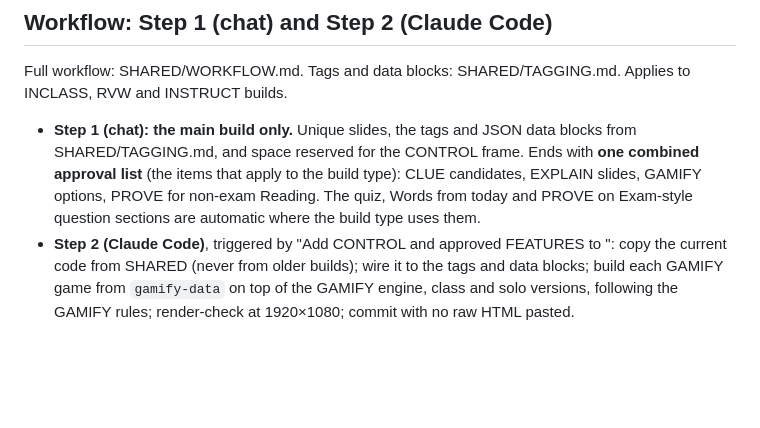
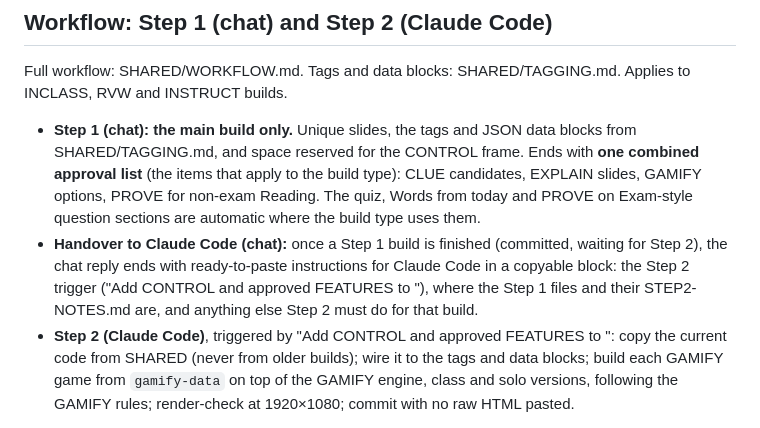
Before and after one commit to MrRich-AI/INCLASS, a Markdown page: CLAUDE.md, the part around the change. Rendered like a GitHub page; blank space fills up the shorter version.

Commit message:
Update CLAUDE.md: Step 1 builds end with pastable Claude Code instructions
Co-Authored-By: Claude Opus 5.5 <noreply@anthropic.com>
Claude-Session: https://claude.ai/code/session_018Zmh697nVygRCPyNNBR3mk

```diff
--- a/CLAUDE.md
+++ b/CLAUDE.md
@@ -32,6 +32,7 @@ Neither type is a student game: no name/class login, no scoreboard submission, n
 ## Workflow: Step 1 (chat) and Step 2 (Claude Code)
 Full workflow: SHARED/WORKFLOW.md. Tags and data blocks: SHARED/TAGGING.md. Applies to INCLASS, RVW and INSTRUCT builds.
 - **Step 1 (chat): the main build only.** Unique slides, the tags and JSON data blocks from SHARED/TAGGING.md, and space reserved for the CONTROL frame. Ends with **one combined approval list** (the items that apply to the build type): CLUE candidates, EXPLAIN slides, GAMIFY options, PROVE for non-exam Reading. The quiz, Words from today and PROVE on Exam-style question sections are automatic where the build type uses them.
+- **Handover to Claude Code (chat):** once a Step 1 build is finished (committed, waiting for Step 2), the chat reply ends with ready-to-paste instructions for Claude Code in a copyable block: the Step 2 trigger ("Add CONTROL and approved FEATURES to <path>"), where the Step 1 files and their STEP2-NOTES.md are, and anything else Step 2 must do for that build.
 - **Step 2 (Claude Code)**, triggered by "Add CONTROL and approved FEATURES to <path>": copy the current code from SHARED (never from older builds); wire it to the tags and data blocks; build each GAMIFY game from `gamify-data` on top of the GAMIFY engine, class and solo versions, following the GAMIFY rules; render-check at 1920×1080; commit with no raw HTML pasted.
 
 ---
```
